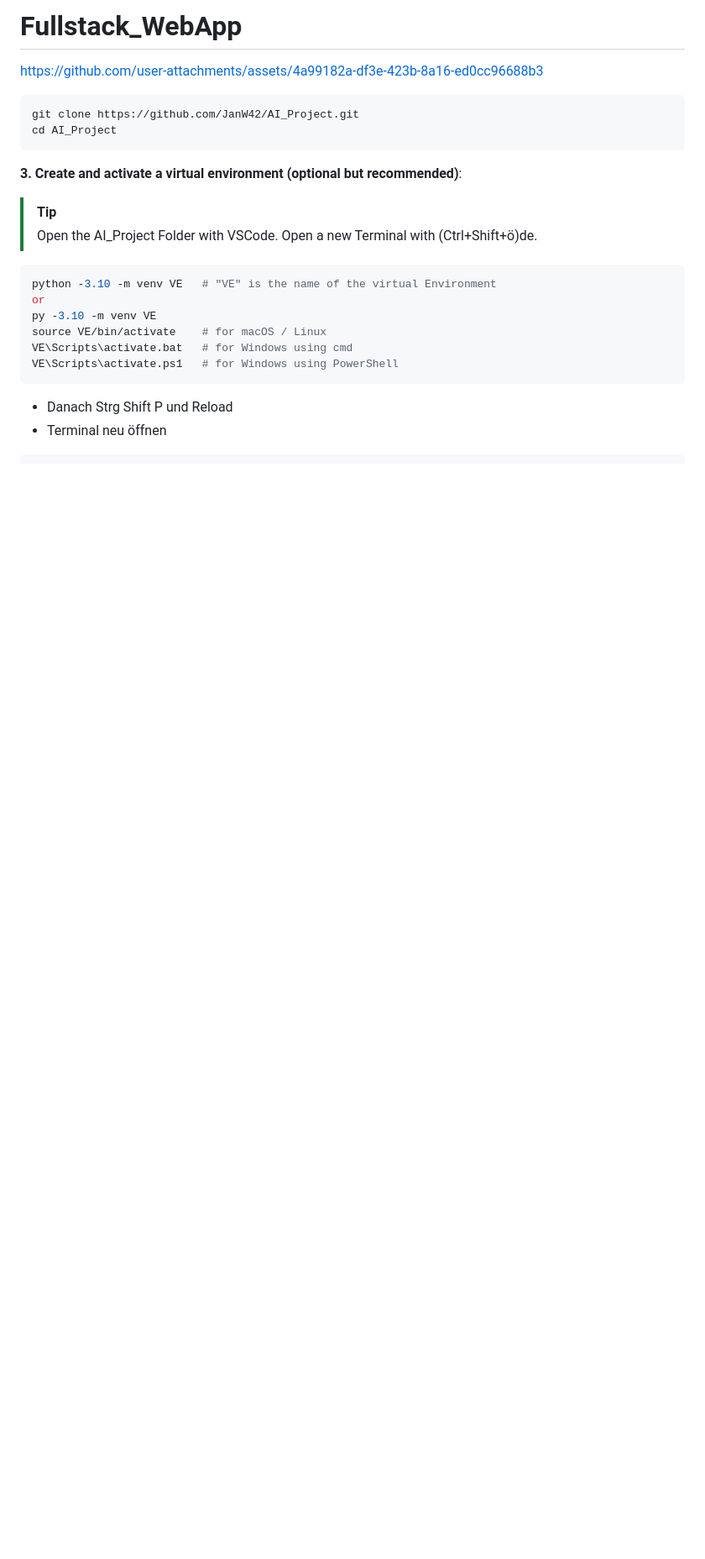
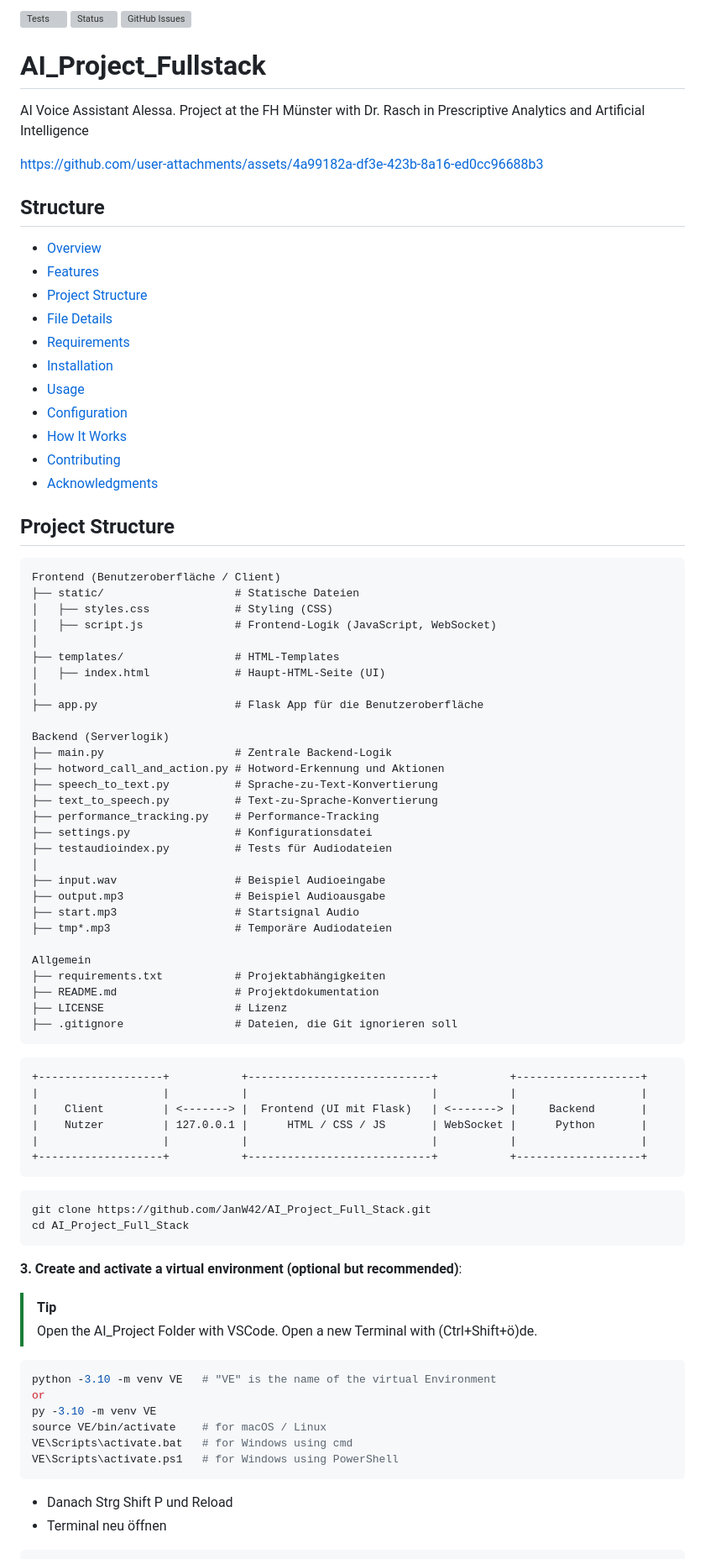
Before and after one commit to JanW42/AI_Project_Full_Stack, a Markdown page: README.md, the part around the change. Shown at 84% size. Drawn GitHub-style; blank space fills up the shorter version; grey boxes are pictures that could not be loaded.

Commit message:
Initial commit

````diff
--- a/README.md
+++ b/README.md
@@ -1,10 +1,71 @@
-# Fullstack_WebApp
+[![Tests](https://pypi-camo.freetls.fastly.net/bdbd035da2ab4288a104e1bea66187e52fa0c51b/68747470733a2f2f6769746875622e636f6d2f6d6174706c6f746c69622f6d6174706c6f746c69622f776f726b666c6f77732f54657374732f62616467652e737667)](https://github.com/JanW42/AI_Project/pulls)
+[![Status](https://pypi-camo.freetls.fastly.net/5d2da640fa2fb42f1cab6f8bf77084d0e539d17f/68747470733a2f2f696d672e736869656c64732e696f2f707970692f7374617475732f5370656563685265636f676e6974696f6e2e737667)](https://github.com/JanW42/AI_Project/issues)
+[![GitHub Issues](https://pypi-camo.freetls.fastly.net/52bea5a66ac819c8d1c22a8ef9f2075d7b153a03/68747470733a2f2f696d672e736869656c64732e696f2f62616467652f69737375655f747261636b696e672d6769746875622d626c75652e737667)](https://github.com/JanW42/AI_Project/issues)
+
+# AI_Project_Fullstack
+
+AI Voice Assistant Alessa. Project at the FH Münster with Dr. Rasch in Prescriptive Analytics and Artificial Intelligence
 
 https://github.com/user-attachments/assets/4a99182a-df3e-423b-8a16-ed0cc96688b3
 
+## Structure
+- [Overview](#overview)
+- [Features](#features)
+- [Project Structure](#project-structure)
+- [File Details](#file-details)
+- [Requirements](#requirements)
+- [Installation](#installation)
+- [Usage](#usage)
+- [Configuration](#configuration)
+- [How It Works](#how-it-works)
+- [Contributing](#contributing)
+- [Acknowledgments](#acknowledgments)
+
+## Project Structure
+
+```plaintext
+Frontend (Benutzeroberfläche / Client)
+├── static/                    # Statische Dateien
+│   ├── styles.css             # Styling (CSS)
+│   ├── script.js              # Frontend-Logik (JavaScript, WebSocket)
+│
+├── templates/                 # HTML-Templates
+│   ├── index.html             # Haupt-HTML-Seite (UI)
+│
+├── app.py                     # Flask App für die Benutzeroberfläche
+
+Backend (Serverlogik)
+├── main.py                    # Zentrale Backend-Logik
+├── hotword_call_and_action.py # Hotword-Erkennung und Aktionen
+├── speech_to_text.py          # Sprache-zu-Text-Konvertierung
+├── text_to_speech.py          # Text-zu-Sprache-Konvertierung
+├── performance_tracking.py    # Performance-Tracking
+├── settings.py                # Konfigurationsdatei
+├── testaudioindex.py          # Tests für Audiodateien
+│
+├── input.wav                  # Beispiel Audioeingabe
+├── output.mp3                 # Beispiel Audioausgabe
+├── start.mp3                  # Startsignal Audio
+├── tmp*.mp3                   # Temporäre Audiodateien
+
+Allgemein
+├── requirements.txt           # Projektabhängigkeiten
+├── README.md                  # Projektdokumentation
+├── LICENSE                    # Lizenz
+├── .gitignore                 # Dateien, die Git ignorieren soll
+```
+```plaintext
++-------------------+           +----------------------------+           +-------------------+
+|                   |           |                            |           |                   |
+|    Client         | <-------> |  Frontend (UI mit Flask)   | <-------> |     Backend       |
+|    Nutzer         | 127.0.0.1 |      HTML / CSS / JS       | WebSocket |      Python       |
+|                   |           |                            |           |                   |
++-------------------+           +----------------------------+           +-------------------+
+```
+
 ```bash
-git clone https://github.com/JanW42/AI_Project.git
-cd AI_Project
+git clone https://github.com/JanW42/AI_Project_Full_Stack.git
+cd AI_Project_Full_Stack
 ```
 
 **3. Create and activate a virtual environment (optional but recommended)**:
````
